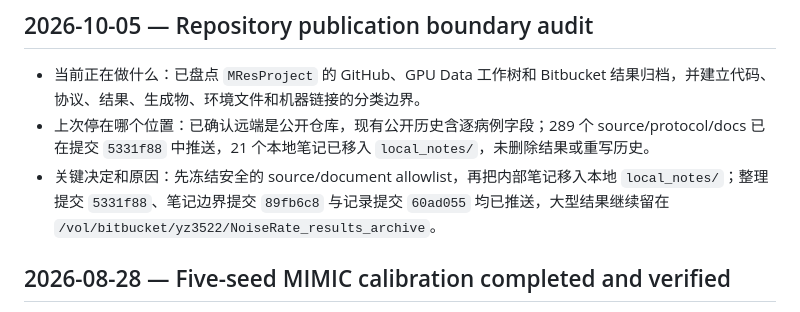
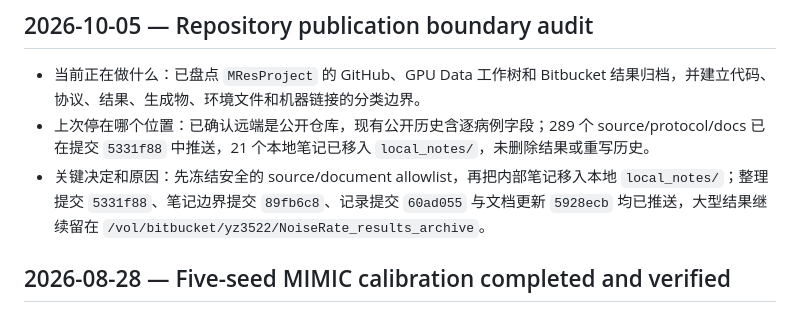
Before and after one commit to Yng314/MResProject, a Markdown page: NoiseRate/CONTEXT.md, the part around the change. Rendered like a GitHub page.

Commit message:
Record documentation refresh

```diff
--- a/NoiseRate/CONTEXT.md
+++ b/NoiseRate/CONTEXT.md
@@ -1,7 +1,7 @@
 ## 2026-10-05 — Repository publication boundary audit
 - 当前正在做什么：已盘点 `MResProject` 的 GitHub、GPU Data 工作树和 Bitbucket 结果归档，并建立代码、协议、结果、生成物、环境文件和机器链接的分类边界。
 - 上次停在哪个位置：已确认远端是公开仓库，现有公开历史含逐病例字段；289 个 source/protocol/docs 已在提交 `5331f88` 中推送，21 个本地笔记已移入 `local_notes/`，未删除结果或重写历史。
-- 关键决定和原因：先冻结安全的 source/document allowlist，再把内部笔记移入本地 `local_notes/`；整理提交 `5331f88`、笔记边界提交 `89fb6c8` 与记录提交 `60ad055` 均已推送，大型结果继续留在 `/vol/bitbucket/yz3522/NoiseRate_results_archive`。
+- 关键决定和原因：先冻结安全的 source/document allowlist，再把内部笔记移入本地 `local_notes/`；整理提交 `5331f88`、笔记边界提交 `89fb6c8`、记录提交 `60ad055` 与文档更新 `5928ecb` 均已推送，大型结果继续留在 `/vol/bitbucket/yz3522/NoiseRate_results_archive`。
 
 ## 2026-08-28 — Five-seed MIMIC calibration completed and verified
 - 当前正在做什么：MIMIC-CXR calibration-transfer finalizer `279601` 已完成，正式五-seed结果已通过官方 postflight 与独立数值、行数和哈希审计，并交付论文更新。
```
